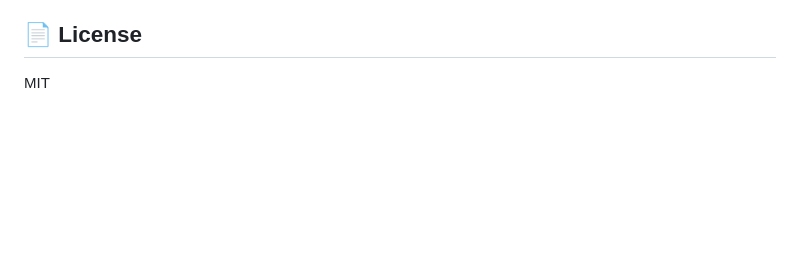
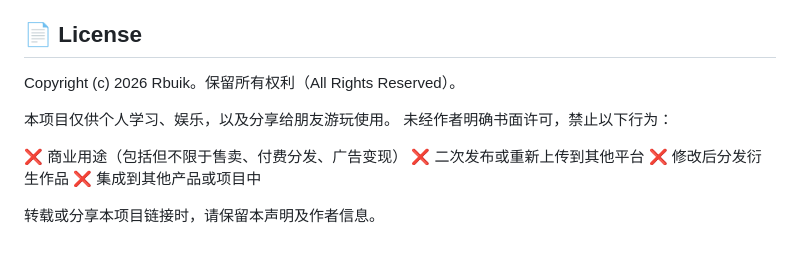
Before and after one commit to Rbuik/nailong-match, a Markdown page: README.md, the part around the change. Rendered like a GitHub page; blank space fills up the shorter version.

```diff
--- a/README.md
+++ b/README.md
@@ -69,4 +69,14 @@ npx serve .
 - 适配策略：根据窗口宽度动态计算格子尺寸，resize 时自动重绘。
 
 ## 📄 License
-MIT
+Copyright (c) 2026 Rbuik。保留所有权利（All Rights Reserved）。
+
+本项目仅供个人学习、娱乐，以及分享给朋友游玩使用。
+未经作者明确书面许可，禁止以下行为：
+
+❌ 商业用途（包括但不限于售卖、付费分发、广告变现）
+❌ 二次发布或重新上传到其他平台
+❌ 修改后分发衍生作品
+❌ 集成到其他产品或项目中
+
+转载或分享本项目链接时，请保留本声明及作者信息。
```
